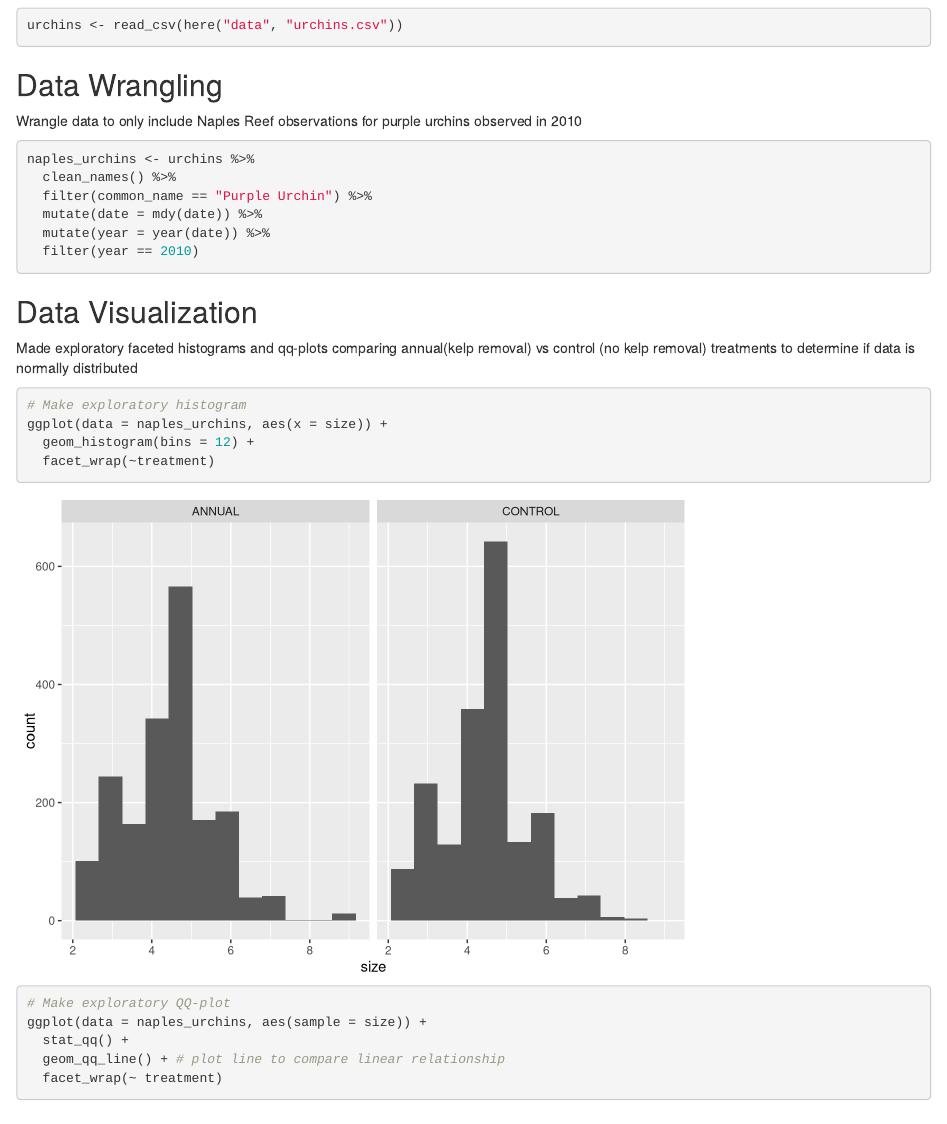
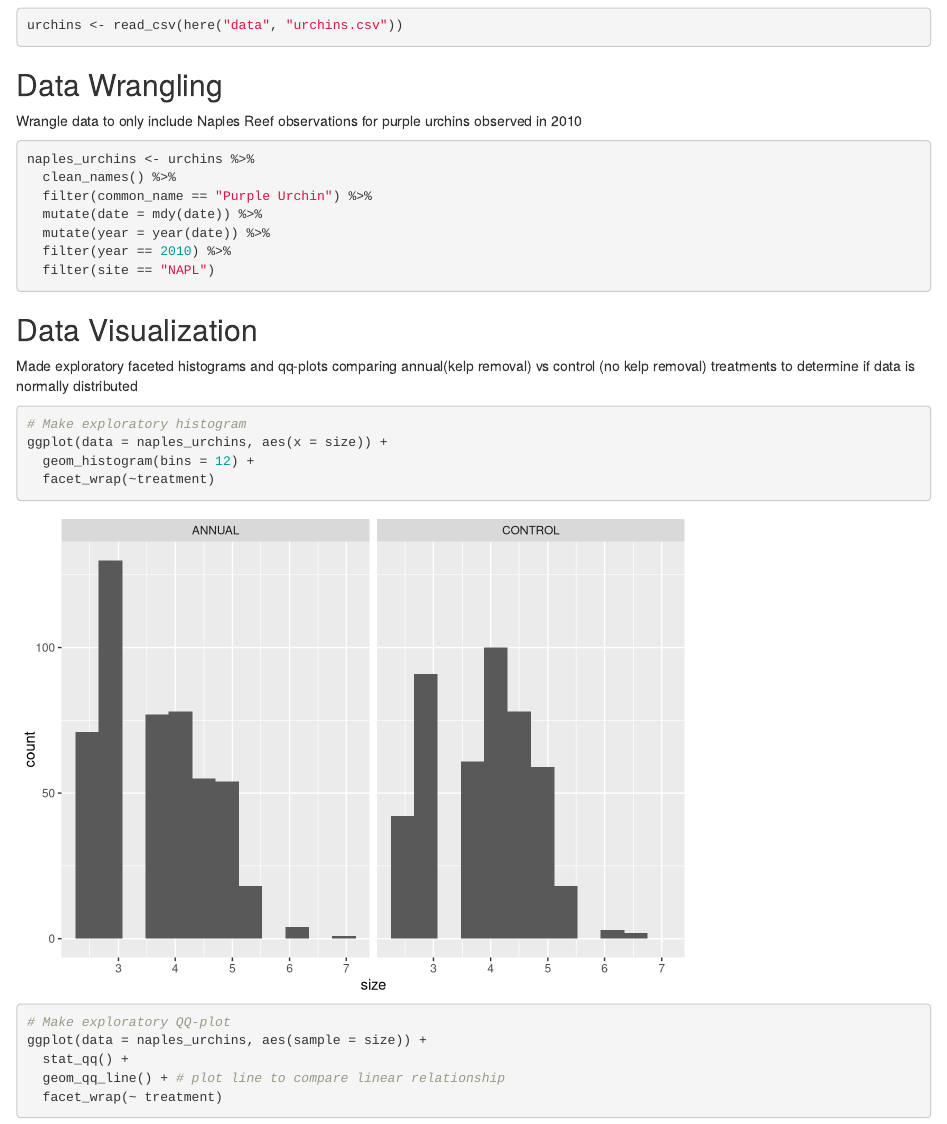
Before and after one commit to renlamanna/a3-task3-task4-rl, an R Markdown document (code/a3_task4_renee_lamanna.Rmd): the page in a window 1100 px wide, from 710 px down. Rendered offline with R 4.5, knitr and Pandoc, with nearby package versions; column names are cleaned by a stand-in for the janitor package.

Commit message:
Fixed: filter by NAPLES

````diff
--- a/code/a3_task4_renee_lamanna.Rmd
+++ b/code/a3_task4_renee_lamanna.Rmd
@@ -38,7 +38,8 @@ naples_urchins <- urchins %>%
   filter(common_name == "Purple Urchin") %>%
   mutate(date = mdy(date)) %>%
   mutate(year = year(date)) %>%
-  filter(year == 2010)
+  filter(year == 2010) %>%
+  filter(site == "NAPL")
 
 ```
 
````
Also changed, not shown: 1 other file.
